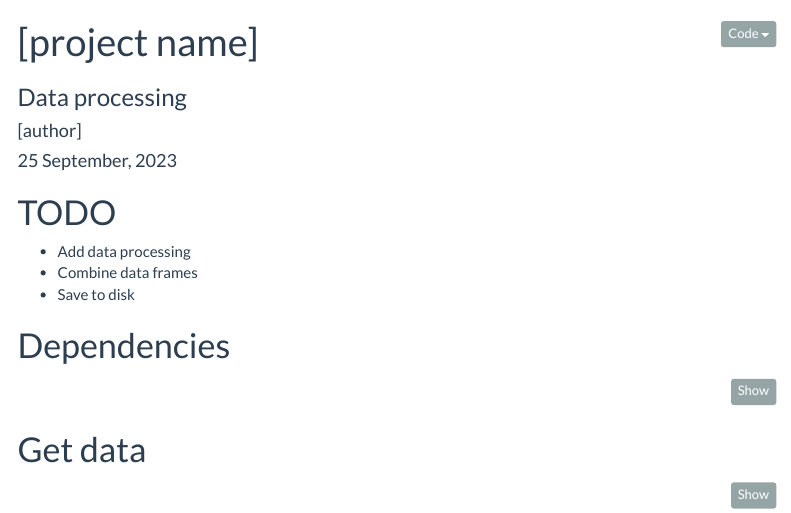
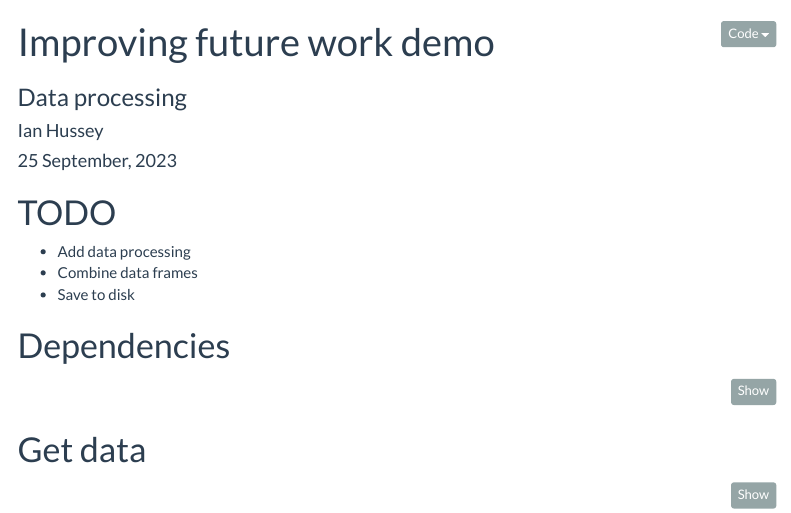
Before and after one commit to viviwidmer/data-wrangling-and-visualization-course, an R Markdown document (code/processing/processing.Rmd): the page in a window 1100 px wide, from its top. Rendered offline with R 4.5, knitr and Pandoc, with nearby package versions; menus at the side of the page are left out.

Commit message:
changed text in processing

```diff
--- a/code/processing/processing.Rmd
+++ b/code/processing/processing.Rmd
@@ -1,7 +1,7 @@
 ---
-title: "[project name]"
+title: "Improving future work demo"
 subtitle: "Data processing"
-author: "[author]"
+author: "Ian Hussey"
 date: "`r format(Sys.time(), '%d %B, %Y')`"
 output:
   html_document:
```
Also changed, not shown: code/processing/processing.html (added).
